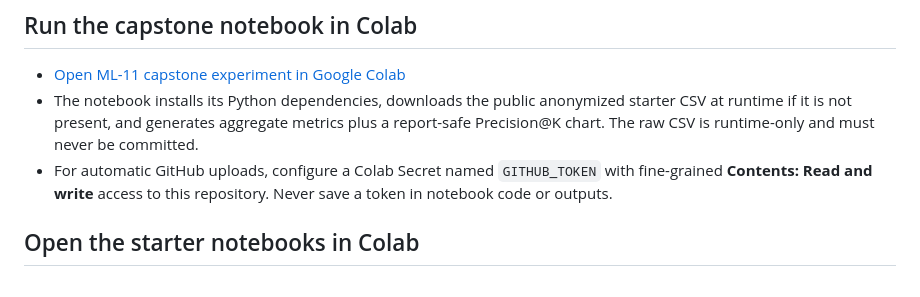
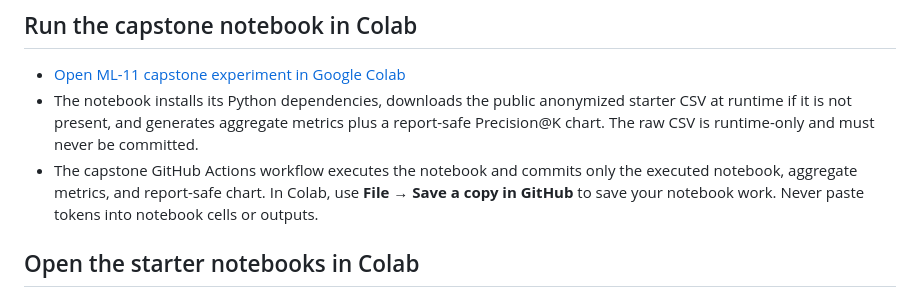
Before and after one commit to Sai875/flyrank-ml-internship, a Markdown page: README.md, the part around the change. Drawn GitHub-style.

Commit message:
Correct capstone save and upload instructions

```diff
--- a/README.md
+++ b/README.md
@@ -27,7 +27,7 @@ The paper is published from `main` → `/docs` using GitHub Pages. Check **Setti
 
 - [Open ML-11 capstone experiment in Google Colab](https://colab.research.google.com/github/Sai875/flyrank-ml-internship/blob/main/work/notebooks/capstone.ipynb)
 - The notebook installs its Python dependencies, downloads the public anonymized starter CSV at runtime if it is not present, and generates aggregate metrics plus a report-safe Precision@K chart. The raw CSV is runtime-only and must never be committed.
-- For automatic GitHub uploads, configure a Colab Secret named `GITHUB_TOKEN` with fine-grained **Contents: Read and write** access to this repository. Never save a token in notebook code or outputs.
+- The capstone GitHub Actions workflow executes the notebook and commits only the executed notebook, aggregate metrics, and report-safe chart. In Colab, use **File → Save a copy in GitHub** to save your notebook work. Never paste tokens into notebook cells or outputs.
 
 ## Open the starter notebooks in Colab
 
```
